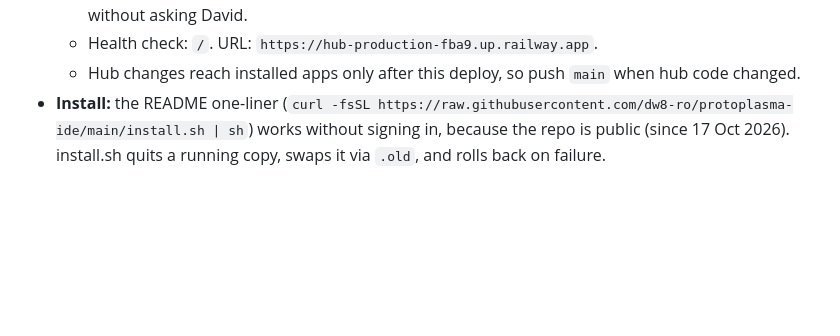
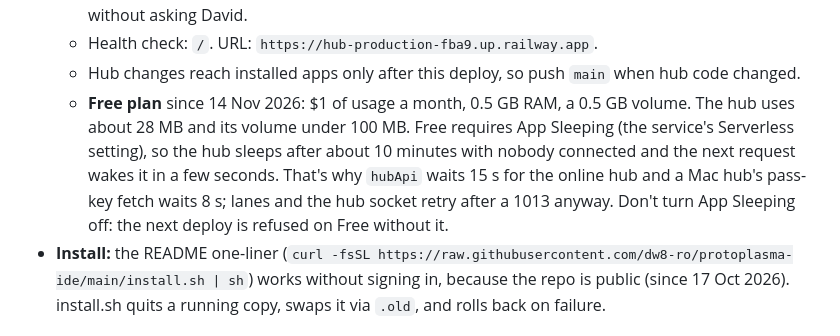
Before and after one commit to dw8-ro/protoplasma-ide, a Markdown page: AGENTS.md, the part around the change. Rendered like a GitHub page; blank space fills up the shorter version.

Commit message:
AGENTS.md: the hosted hub is on Railway's Free plan, with App Sleeping

```diff
--- a/AGENTS.md
+++ b/AGENTS.md
@@ -641,6 +641,11 @@ docs/             screenshots (sources), readme/ (the README's images, dark and
     David.
   - Health check: `/`. URL: `https://hub-production-fba9.up.railway.app`.
   - Hub changes reach installed apps only after this deploy, so push `main` when hub code changed.
+  - **Free plan** since 14 Nov 2026: $1 of usage a month, 0.5 GB RAM, a 0.5 GB volume. The hub uses about 28 MB and its
+    volume under 100 MB. Free requires App Sleeping (the service's Serverless setting), so the hub sleeps after about
+    10 minutes with nobody connected and the next request wakes it in a few seconds. That's why `hubApi` waits 15 s for
+    the online hub and a Mac hub's pass-key fetch waits 8 s; lanes and the hub socket retry after a 1013 anyway.
+    Don't turn App Sleeping off: the next deploy is refused on Free without it.
 - **Install:** the README one-liner (`curl -fsSL https://raw.githubusercontent.com/dw8-ro/protoplasma-ide/main/install.sh | sh`)
   works without signing in, because the repo is public (since 17 Oct 2026).
   install.sh quits a running copy, swaps it via `.old`, and rolls back on failure.
```
